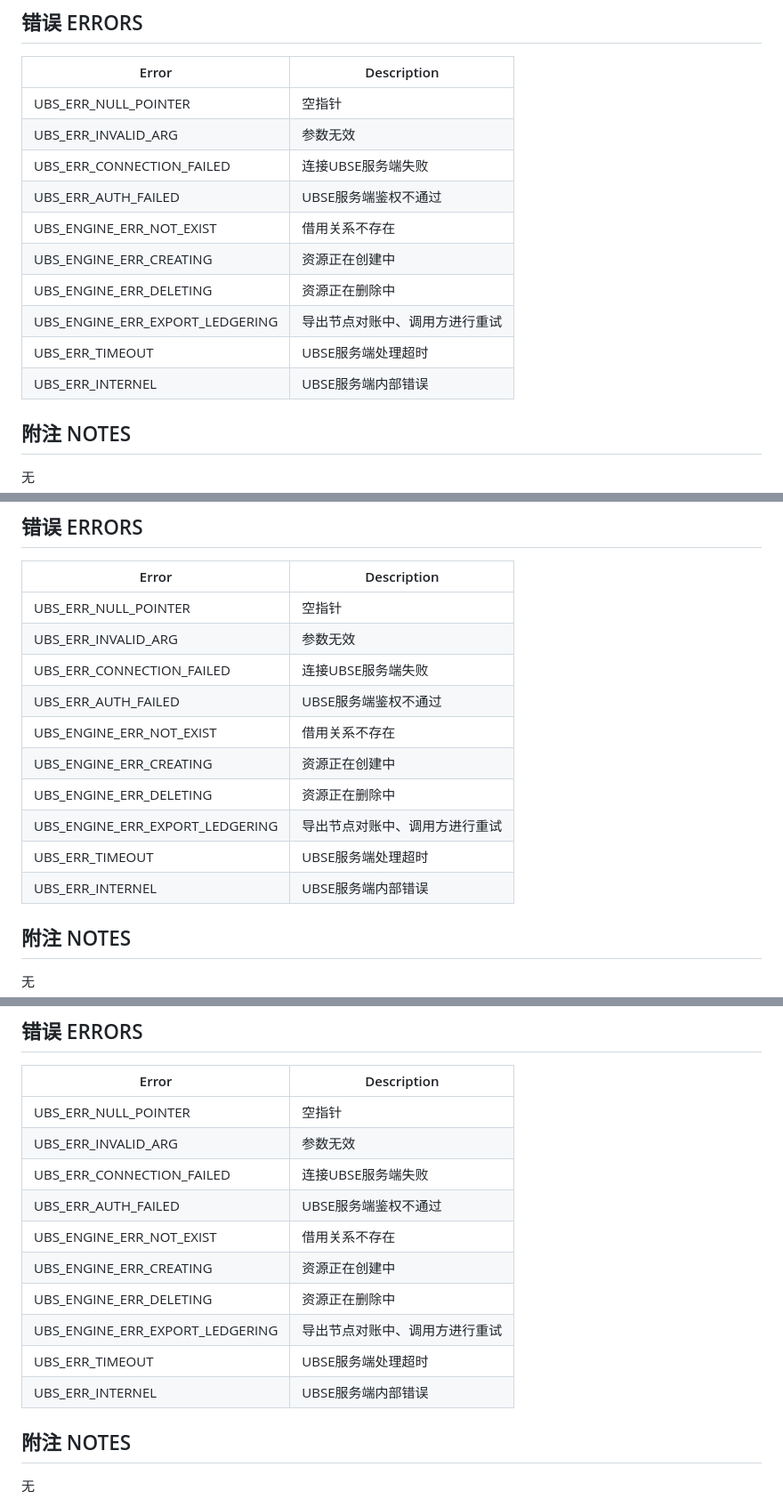
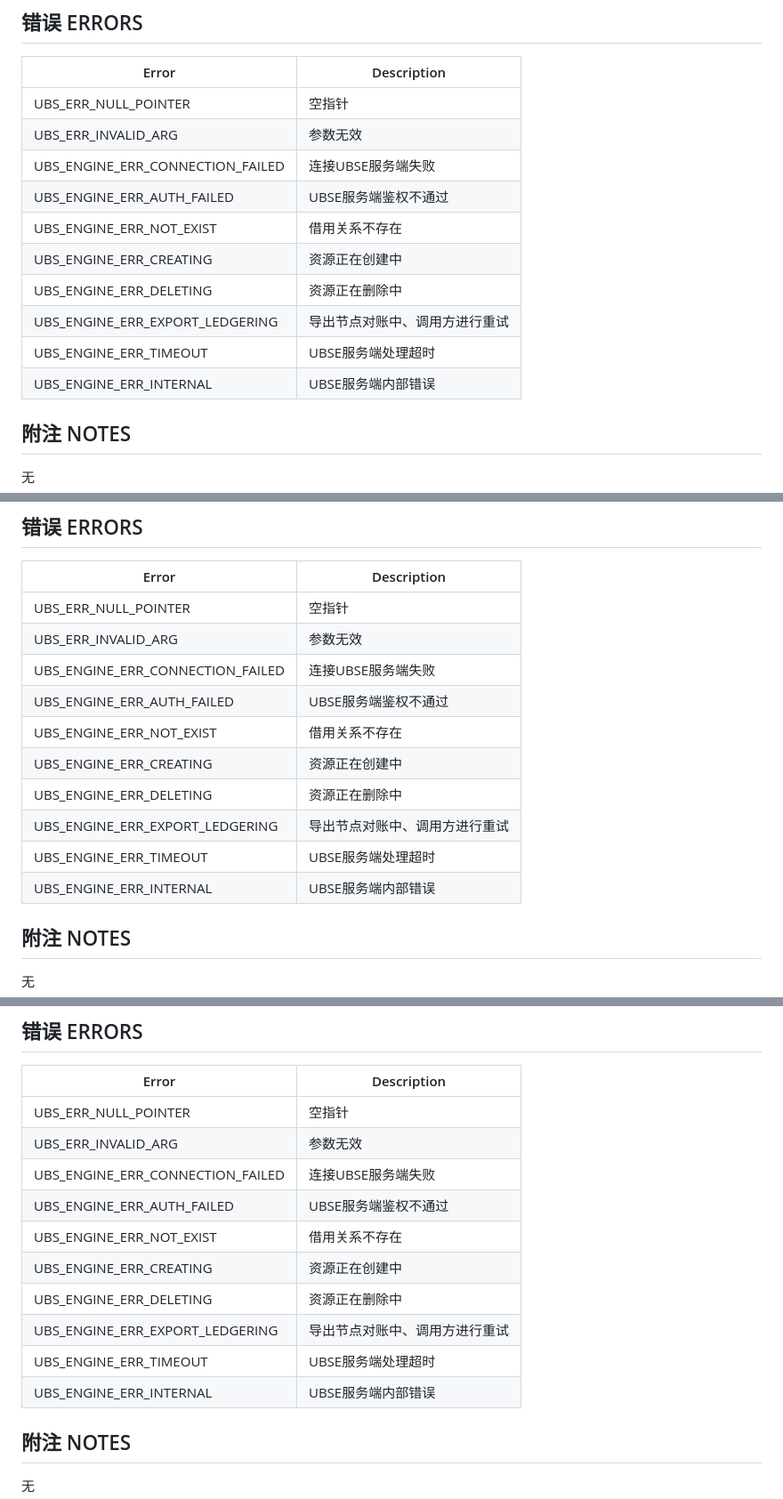
Before and after one commit to openeuler-mirror/ubs-engine, a Markdown page: docs/api/libubse_mem.md, 3 parts joined by grey strips. Shown at 89% size. Drawn GitHub-style.

Commit message:
doc：接口文档描述修改

```diff
--- a/docs/api/libubse_mem.md
+++ b/docs/api/libubse_mem.md
@@ -2531,14 +2531,14 @@ int32_t ubs_mem_fd_get_memid_by_import(const char *name, uint64_t import_memid,
 | ----------------------------------- | --------------- |
 | UBS\_ERR\_NULL\_POINTER             | 空指针             |
 | UBS\_ERR\_INVALID\_ARG              | 参数无效            |
-| UBS\_ERR\_CONNECTION\_FAILED        | 连接UBSE服务端失败     |
-| UBS\_ERR\_AUTH\_FAILED              | UBSE服务端鉴权不通过    |
+| UBS_ENGINE_ERR_CONNECTION_FAILED        | 连接UBSE服务端失败     |
+| UBS_ENGINE_ERR_AUTH_FAILED              | UBSE服务端鉴权不通过    |
 | UBS\_ENGINE\_ERR\_NOT\_EXIST        | 借用关系不存在         |
 | UBS\_ENGINE\_ERR\_CREATING          | 资源正在创建中         |
 | UBS\_ENGINE\_ERR\_DELETING          | 资源正在删除中         |
 | UBS\_ENGINE\_ERR\_EXPORT\_LEDGERING | 导出节点对账中、调用方进行重试 |
-| UBS\_ERR\_TIMEOUT                   | UBSE服务端处理超时     |
-| UBS\_ERR\_INTERNEL                  | UBSE服务端内部错误     |
+| UBS_ENGINE_ERR_TIMEOUT                  | UBSE服务端处理超时     |
+| UBS_ENGINE_ERR_INTERNAL                 | UBSE服务端内部错误     |
 
 ## 附注 NOTES
 
@@ -2611,14 +2611,14 @@ int32_t ubs_mem_numa_get_memid_by_import(const char *name, uint64_t import_memid
 | ----------------------------------- | --------------- |
 | UBS\_ERR\_NULL\_POINTER             | 空指针             |
 | UBS\_ERR\_INVALID\_ARG              | 参数无效            |
-| UBS\_ERR\_CONNECTION\_FAILED        | 连接UBSE服务端失败     |
-| UBS\_ERR\_AUTH\_FAILED              | UBSE服务端鉴权不通过    |
+| UBS_ENGINE_ERR_CONNECTION_FAILED        | 连接UBSE服务端失败     |
+| UBS_ENGINE_ERR_AUTH_FAILED              | UBSE服务端鉴权不通过    |
 | UBS\_ENGINE\_ERR\_NOT\_EXIST        | 借用关系不存在         |
 | UBS\_ENGINE\_ERR\_CREATING          | 资源正在创建中         |
 | UBS\_ENGINE\_ERR\_DELETING          | 资源正在删除中         |
 | UBS\_ENGINE\_ERR\_EXPORT\_LEDGERING | 导出节点对账中、调用方进行重试 |
-| UBS\_ERR\_TIMEOUT                   | UBSE服务端处理超时     |
-| UBS\_ERR\_INTERNEL                  | UBSE服务端内部错误     |
+| UBS_ENGINE_ERR_TIMEOUT                  | UBSE服务端处理超时     |
+| UBS_ENGINE_ERR_INTERNAL                 | UBSE服务端内部错误     |
 
 ## 附注 NOTES
 
@@ -2692,14 +2692,14 @@ int32_t ubs_mem_shm_get_memid_by_import(const char *name, uint64_t import_memid,
 | ----------------------------------- | --------------- |
 | UBS\_ERR\_NULL\_POINTER             | 空指针             |
 | UBS\_ERR\_INVALID\_ARG              | 参数无效            |
-| UBS\_ERR\_CONNECTION\_FAILED        | 连接UBSE服务端失败     |
-| UBS\_ERR\_AUTH\_FAILED              | UBSE服务端鉴权不通过    |
+| UBS_ENGINE_ERR_CONNECTION_FAILED        | 连接UBSE服务端失败     |
+| UBS_ENGINE_ERR_AUTH_FAILED              | UBSE服务端鉴权不通过    |
 | UBS\_ENGINE\_ERR\_NOT\_EXIST        | 借用关系不存在         |
 | UBS\_ENGINE\_ERR\_CREATING          | 资源正在创建中         |
 | UBS\_ENGINE\_ERR\_DELETING          | 资源正在删除中         |
 | UBS\_ENGINE\_ERR\_EXPORT\_LEDGERING | 导出节点对账中、调用方进行重试 |
-| UBS\_ERR\_TIMEOUT                   | UBSE服务端处理超时     |
-| UBS\_ERR\_INTERNEL                  | UBSE服务端内部错误     |
+| UBS_ENGINE_ERR_TIMEOUT                  | UBSE服务端处理超时     |
+| UBS_ENGINE_ERR_INTERNAL                 | UBSE服务端内部错误     |
 
 ## 附注 NOTES
 
```
